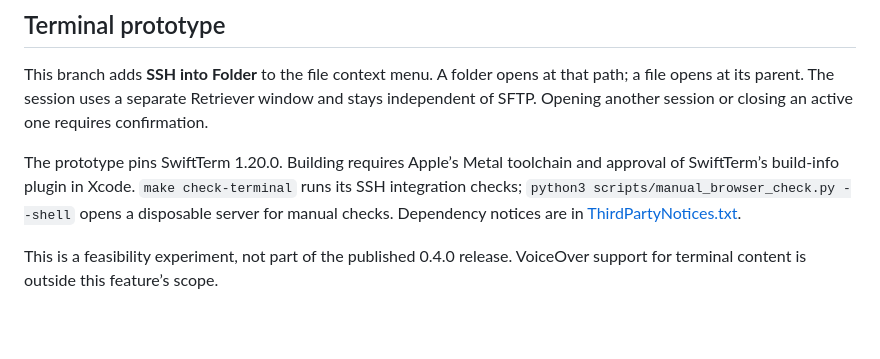
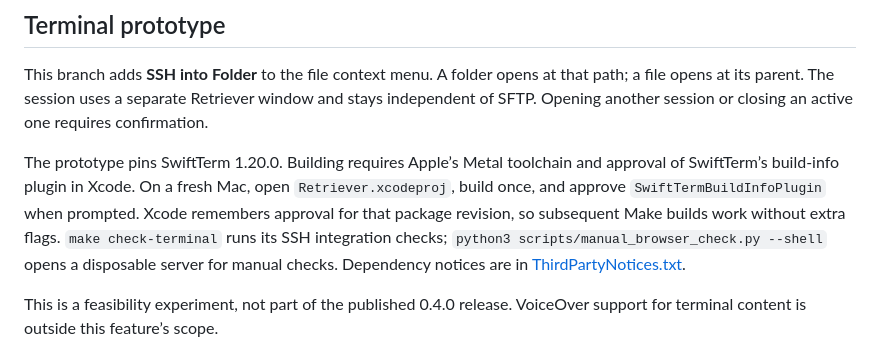
Before and after one commit to ssojoodi/retriever, a Markdown page: README.md, the part around the change. GitHub-like rendering; blank space fills up the shorter version.

Commit message:
Document SwiftTerm plugin approval for builds

```diff
--- a/README.md
+++ b/README.md
@@ -14,7 +14,7 @@ Connect, browse, preview, download, and upload. Retriever uses macOS controls an
 
 This branch adds **SSH into Folder** to the file context menu. A folder opens at that path; a file opens at its parent. The session uses a separate Retriever window and stays independent of SFTP. Opening another session or closing an active one requires confirmation.
 
-The prototype pins SwiftTerm 1.20.0. Building requires Apple’s Metal toolchain and approval of SwiftTerm’s build-info plugin in Xcode. `make check-terminal` runs its SSH integration checks; `python3 scripts/manual_browser_check.py --shell` opens a disposable server for manual checks. Dependency notices are in [ThirdPartyNotices.txt](ThirdPartyNotices.txt).
+The prototype pins SwiftTerm 1.20.0. Building requires Apple’s Metal toolchain and approval of SwiftTerm’s build-info plugin in Xcode. On a fresh Mac, open `Retriever.xcodeproj`, build once, and approve `SwiftTermBuildInfoPlugin` when prompted. Xcode remembers approval for that package revision, so subsequent Make builds work without extra flags. `make check-terminal` runs its SSH integration checks; `python3 scripts/manual_browser_check.py --shell` opens a disposable server for manual checks. Dependency notices are in [ThirdPartyNotices.txt](ThirdPartyNotices.txt).
 
 This is a feasibility experiment, not part of the published 0.4.0 release. VoiceOver support for terminal content is outside this feature’s scope.
 
```
Also changed, not shown: AGENTS.md (+1 -1 lines).
